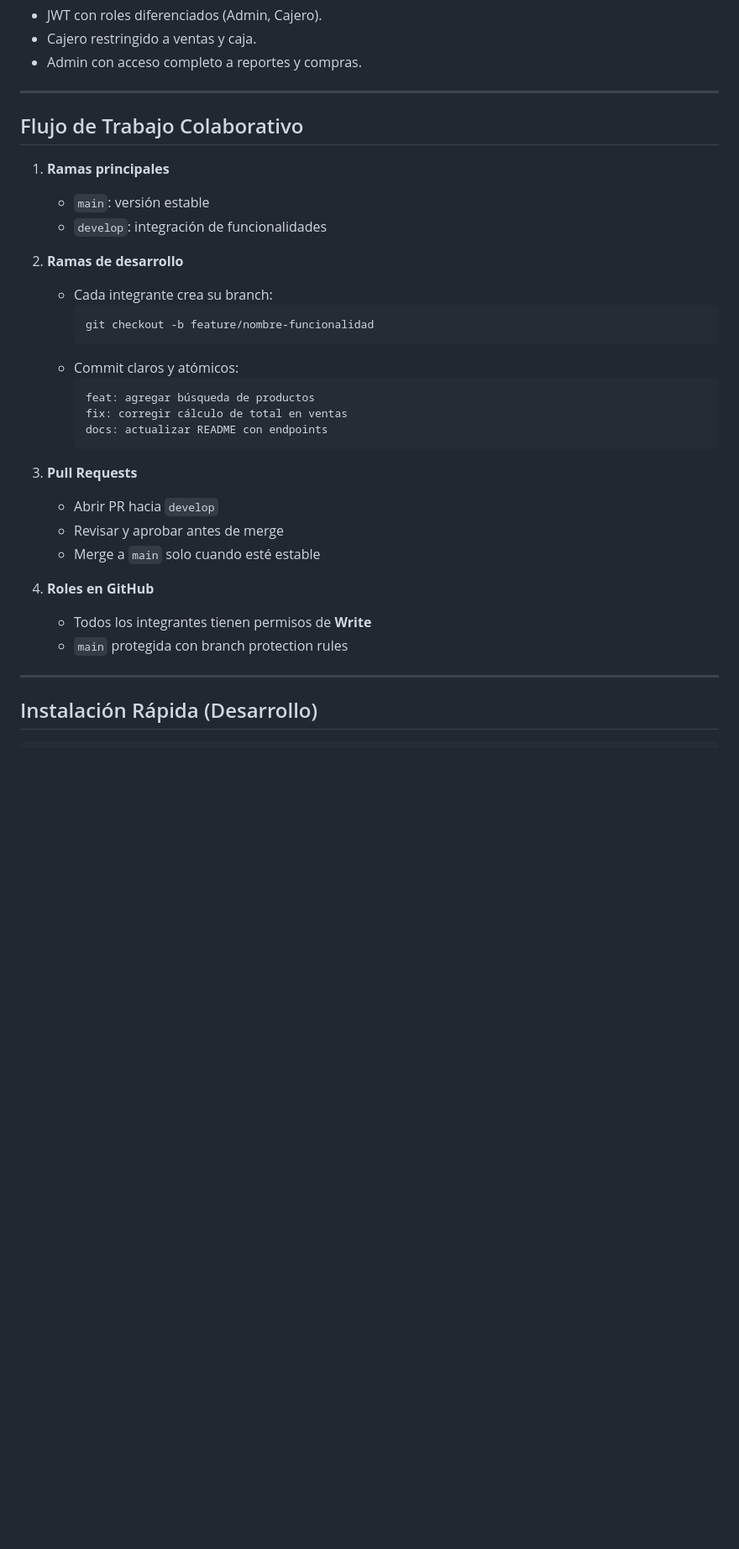
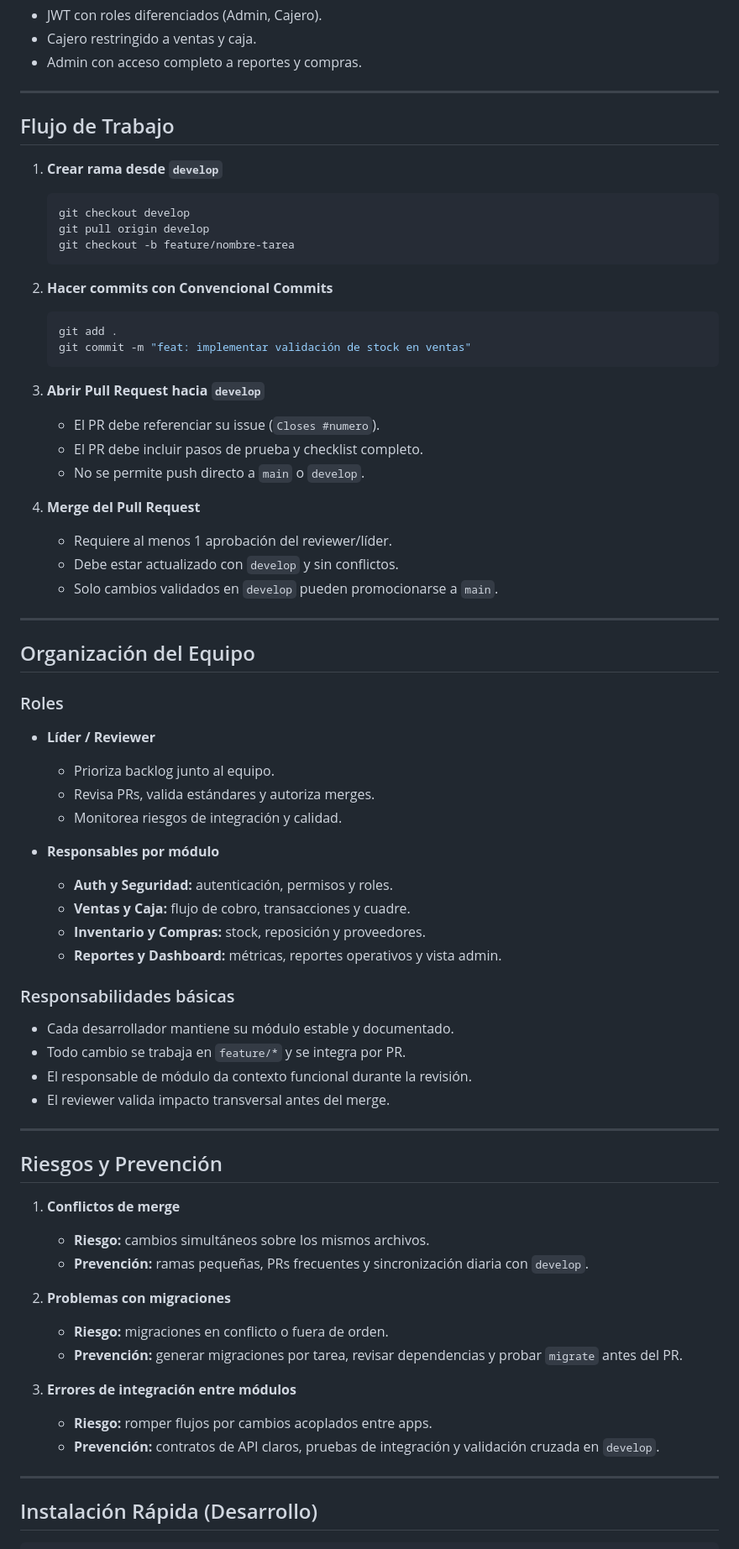
Before and after one commit to Yerridev/sistema-pos, a Markdown page: README.md, the part around one of its changes. Shown at 84% size. GitHub-like rendering; blank space fills up the shorter version.

````diff
--- a/README.md
+++ b/README.md
@@ -73,31 +73,68 @@ El sistema cuenta con roles diferenciados:
 
 ---
 
-## Flujo de Trabajo Colaborativo
-1. **Ramas principales**
-   - `main`: versión estable
-   - `develop`: integración de funcionalidades
+## Flujo de Trabajo
 
-2. **Ramas de desarrollo**
-   - Cada integrante crea su branch:
-     ```
-     git checkout -b feature/nombre-funcionalidad
-     ```
-   - Commit claros y atómicos:
-     ```
-     feat: agregar búsqueda de productos
-     fix: corregir cálculo de total en ventas
-     docs: actualizar README con endpoints
-     ```
+1. **Crear rama desde `develop`**
+   ```bash
+   git checkout develop
+   git pull origin develop
+   git checkout -b feature/nombre-tarea
+   ```
 
-3. **Pull Requests**
-   - Abrir PR hacia `develop`
-   - Revisar y aprobar antes de merge
-   - Merge a `main` solo cuando esté estable
+2. **Hacer commits con Convencional Commits**
+   ```bash
+   git add .
+   git commit -m "feat: implementar validación de stock en ventas"
+   ```
 
-4. **Roles en GitHub**
-   - Todos los integrantes tienen permisos de **Write**
-   - `main` protegida con branch protection rules
+3. **Abrir Pull Request hacia `develop`**
+   - El PR debe referenciar su issue (`Closes #numero`).
+   - El PR debe incluir pasos de prueba y checklist completo.
+   - No se permite push directo a `main` o `develop`.
+
+4. **Merge del Pull Request**
+   - Requiere al menos 1 aprobación del reviewer/líder.
+   - Debe estar actualizado con `develop` y sin conflictos.
+   - Solo cambios validados en `develop` pueden promocionarse a `main`.
+
+---
+
+## Organización del Equipo
+
+### Roles
+- **Líder / Reviewer**
+  - Prioriza backlog junto al equipo.
+  - Revisa PRs, valida estándares y autoriza merges.
+  - Monitorea riesgos de integración y calidad.
+
+- **Responsables por módulo**
+  - **Auth y Seguridad:** autenticación, permisos y roles.
+  - **Ventas y Caja:** flujo de cobro, transacciones y cuadre.
+  - **Inventario y Compras:** stock, reposición y proveedores.
+  - **Reportes y Dashboard:** métricas, reportes operativos y vista admin.
+
+### Responsabilidades básicas
+- Cada desarrollador mantiene su módulo estable y documentado.
+- Todo cambio se trabaja en `feature/*` y se integra por PR.
+- El responsable de módulo da contexto funcional durante la revisión.
+- El reviewer valida impacto transversal antes del merge.
+
+---
+
+## Riesgos y Prevención
+
+1. **Conflictos de merge**
+   - **Riesgo:** cambios simultáneos sobre los mismos archivos.
+   - **Prevención:** ramas pequeñas, PRs frecuentes y sincronización diaria con `develop`.
+
+2. **Problemas con migraciones**
+   - **Riesgo:** migraciones en conflicto o fuera de orden.
+   - **Prevención:** generar migraciones por tarea, revisar dependencias y probar `migrate` antes del PR.
+
+3. **Errores de integración entre módulos**
+   - **Riesgo:** romper flujos por cambios acoplados entre apps.
+   - **Prevención:** contratos de API claros, pruebas de integración y validación cruzada en `develop`.
 
 ---
 
````
Also changed, not shown: other parts of README.md (+1 -0 lines), .github/copilot-instructions.md (added, +36 -0 lines), .github/pull_request_template.md (added, +16 -0 lines).
